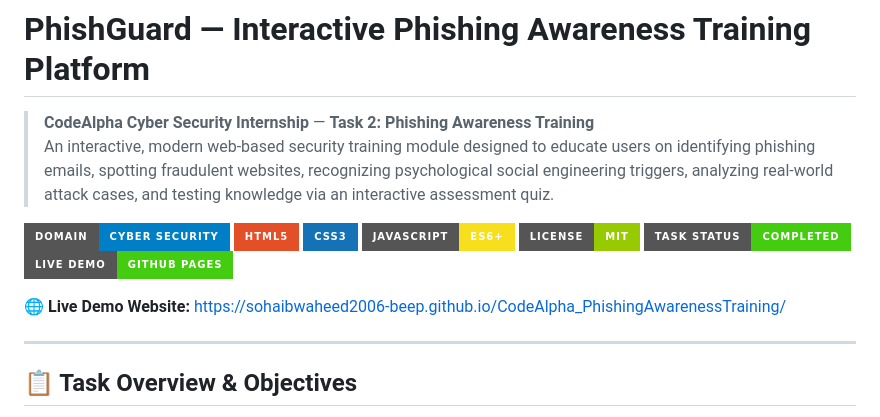
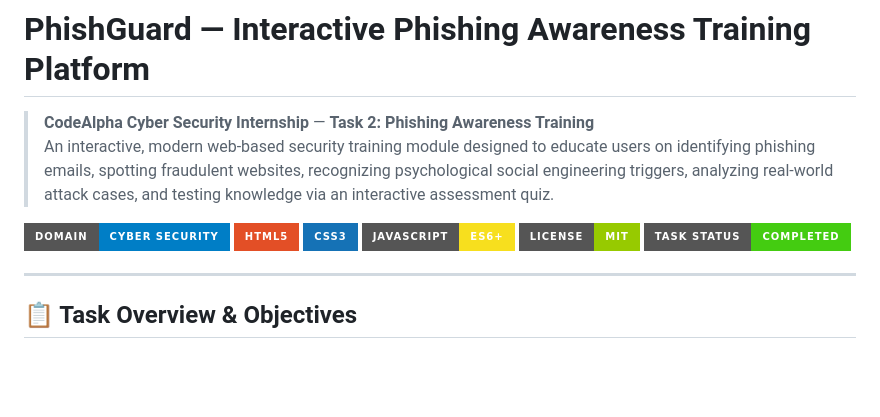
Before and after one commit to sohaibwaheed2006-beep/CodeAlpha_PhishingAwarenessTraining, a Markdown page: README.md, the part around the change. Rendered like a GitHub page; badges without logos; blank space fills up the shorter version.

Commit message:
docs: remove live demo link from README

```diff
--- a/README.md
+++ b/README.md
@@ -9,9 +9,6 @@
 ![JavaScript](https://img.shields.io/badge/JavaScript-ES6+-F7DF1E?style=for-the-badge&logo=javascript&logoColor=black)
 ![License](https://img.shields.io/badge/License-MIT-green?style=for-the-badge)
 ![Status](https://img.shields.io/badge/Task%20Status-Completed-brightgreen?style=for-the-badge)
-[![Live Demo](https://img.shields.io/badge/Live%20Demo-GitHub%20Pages-success?style=for-the-badge&logo=github)](https://sohaibwaheed2006-beep.github.io/CodeAlpha_PhishingAwarenessTraining/)
-
-🌐 **Live Demo Website:** [https://sohaibwaheed2006-beep.github.io/CodeAlpha_PhishingAwarenessTraining/](https://sohaibwaheed2006-beep.github.io/CodeAlpha_PhishingAwarenessTraining/)
 
 ---
 
```
